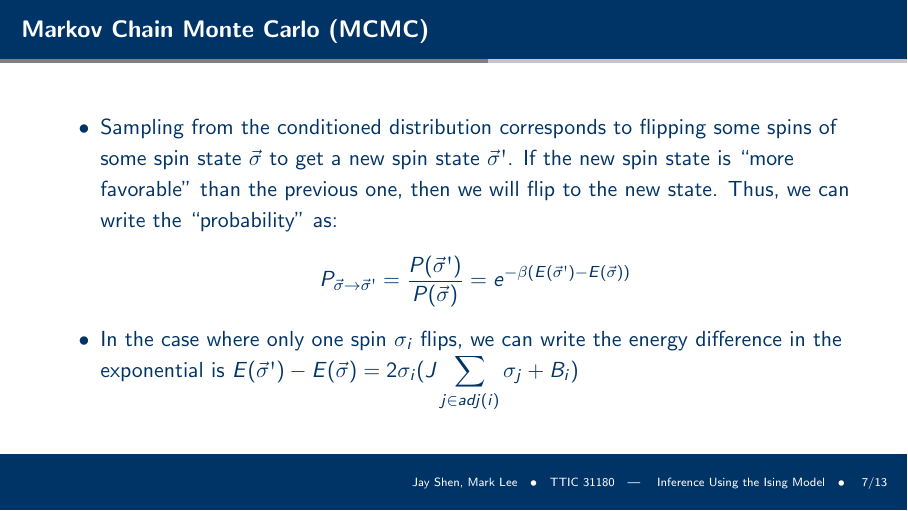
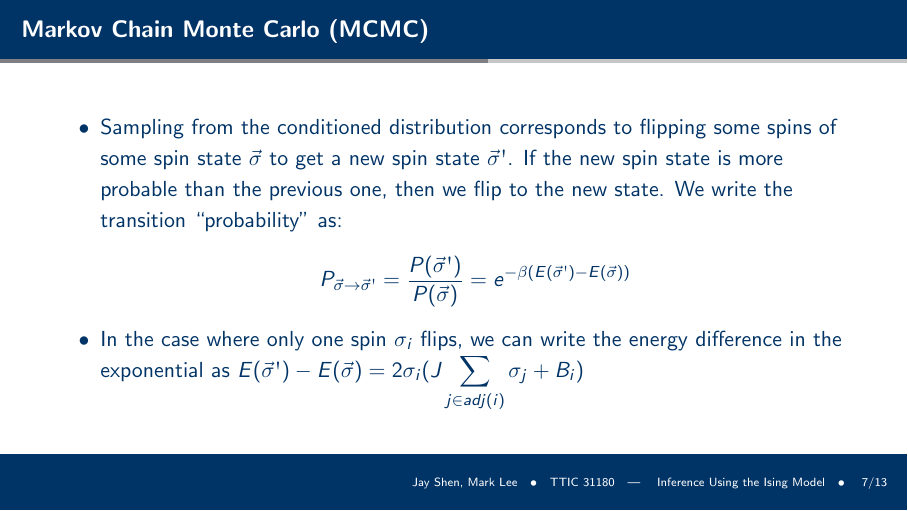
Before and after one commit to jshe2304/ttic31180, LaTeX slides (project/presentation/main.tex): page 10 of 17. Compiled offline with pdfLaTeX; a LaTeX package or settings file that is missing is left out.

Commit message:
edited presentation

```diff
--- a/project/presentation/main.tex
+++ b/project/presentation/main.tex
@@ -80,8 +80,8 @@
 \begin{frame}{Markov Chain Monte Carlo (MCMC)}
     \centering
     \begin{itemize}
-        \item Sampling from the conditioned distribution corresponds to flipping some spins of some spin state $\vec{\sigma}$ to get a new spin state $\vec{\sigma}\textsc{\char13}$. If the new spin state is "more favorable" than the previous one, then we will flip to the new state. Thus, we can write the "probability" as: $$P_{\vec{\sigma} \to \vec{\sigma}\textsc{\char13}} = \frac{P(\vec{\sigma}\textsc{\char13})}{P(\vec{\sigma})}= e^{-\beta(E(\vec{\sigma}\textsc{\char13})-E(\vec{\sigma}))}$$
-        \item In the case where only one spin $\sigma_i$ flips, we can write the energy difference in the exponential is $\displaystyle E(\vec{\sigma}\textsc{\char13})-E(\vec{\sigma}) = 2\sigma_i(J \sum_{j\in adj(i)} \sigma_j + B_i )$
+        \item Sampling from the conditioned distribution corresponds to flipping some spins of some spin state $\vec{\sigma}$ to get a new spin state $\vec{\sigma}\textsc{\char13}$. If the new spin state is more probable than the previous one, then we flip to the new state. We write the transition "probability" as: $$P_{\vec{\sigma} \to \vec{\sigma}\textsc{\char13}} = \frac{P(\vec{\sigma}\textsc{\char13})}{P(\vec{\sigma})}= e^{-\beta(E(\vec{\sigma}\textsc{\char13})-E(\vec{\sigma}))}$$
+        \item In the case where only one spin $\sigma_i$ flips, we can write the energy difference in the exponential as $\displaystyle E(\vec{\sigma}\textsc{\char13})-E(\vec{\sigma}) = 2\sigma_i(J \sum_{j\in adj(i)} \sigma_j + B_i )$
     \end{itemize}
 \end{frame}
 
```
Also changed, not shown: project/code/lattice.py (+3 -1 lines), project/presentation/main.pdf, 9 other files.
